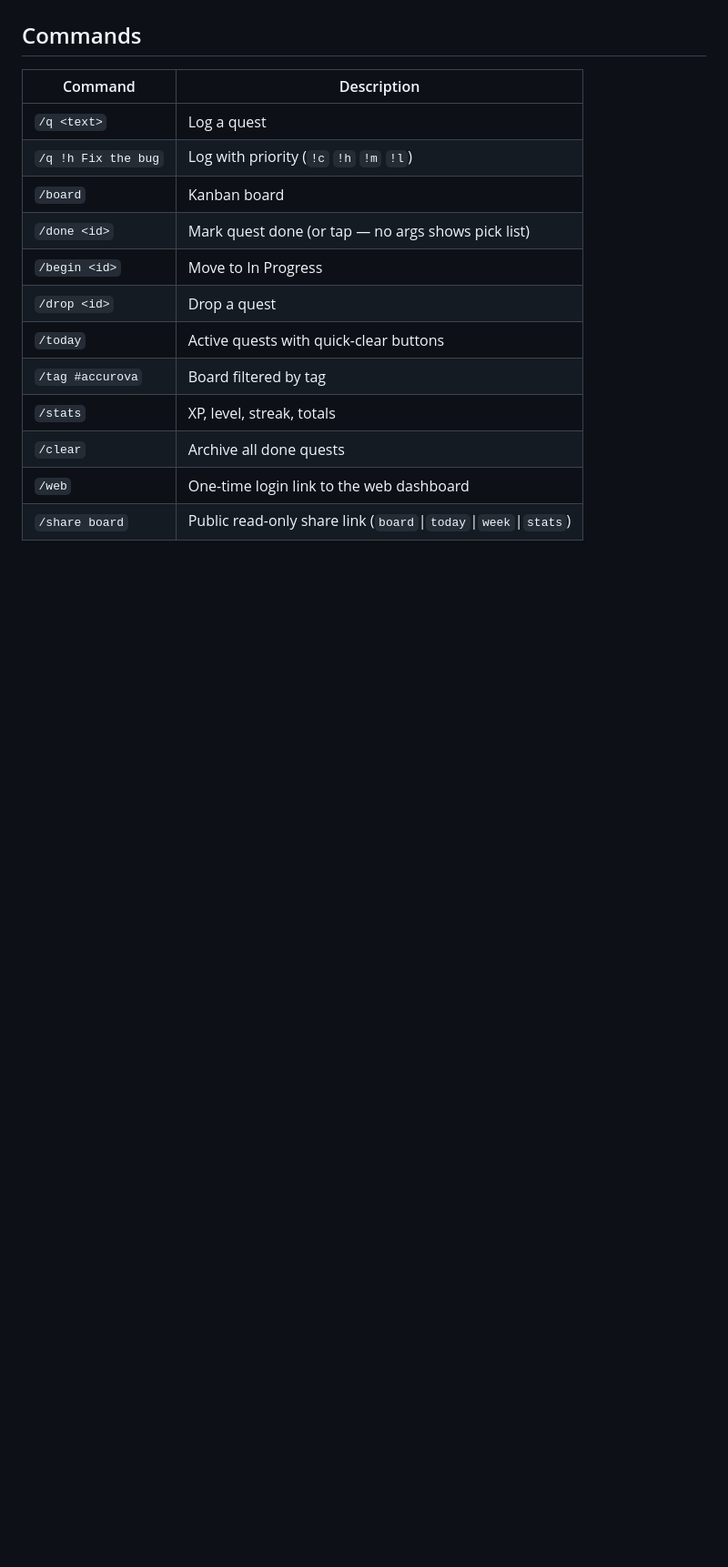
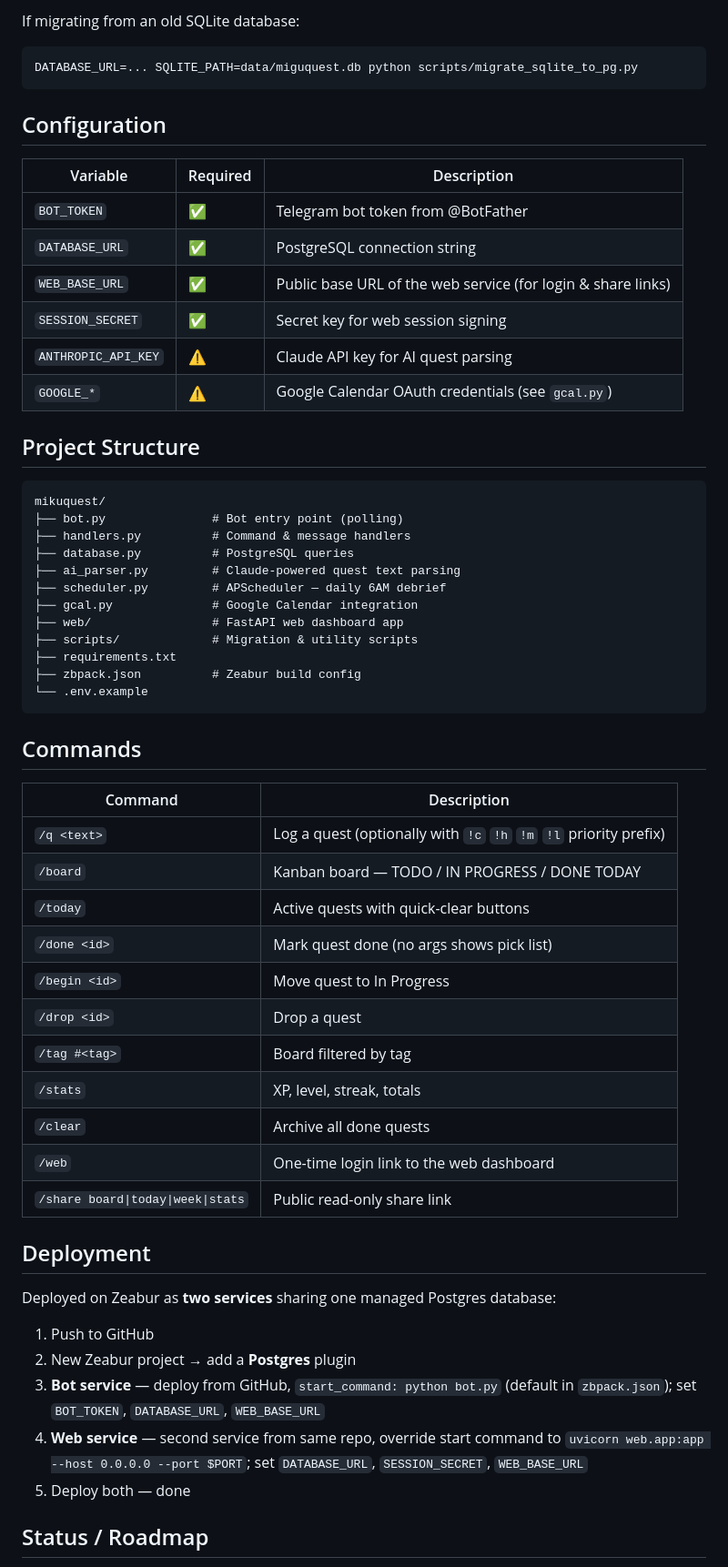
Before and after one commit to TheBooleanJulian/mikuquest, a Markdown page: README.md, the part around one of its changes. Shown at 91% size. Rendered like a GitHub page; blank space fills up the shorter version.

````diff
--- a/README.md
+++ b/README.md
@@ -23,17 +66,62 @@ Every message or forward becomes a quest. Complete quests, earn XP, level up. Da
+If migrating from an old SQLite database:
+
+```bash
+DATABASE_URL=... SQLITE_PATH=data/miguquest.db python scripts/migrate_sqlite_to_pg.py
+```
+
+## Configuration
+
+| Variable | Required | Description |
+|---|---|---|
+| `BOT_TOKEN` | ✅ | Telegram bot token from @BotFather |
+| `DATABASE_URL` | ✅ | PostgreSQL connection string |
+| `WEB_BASE_URL` | ✅ | Public base URL of the web service (for login & share links) |
+| `SESSION_SECRET` | ✅ | Secret key for web session signing |
+| `ANTHROPIC_API_KEY` | ⚠️ | Claude API key for AI quest parsing |
+| `GOOGLE_*` | ⚠️ | Google Calendar OAuth credentials (see `gcal.py`) |
+
+## Project Structure
+
+```
+mikuquest/
+├── bot.py               # Bot entry point (polling)
+├── handlers.py          # Command & message handlers
+├── database.py          # PostgreSQL queries
+├── ai_parser.py         # Claude-powered quest text parsing
+├── scheduler.py         # APScheduler — daily 6AM debrief
+├── gcal.py              # Google Calendar integration
+├── web/                 # FastAPI web dashboard app
+├── scripts/             # Migration & utility scripts
+├── requirements.txt
+├── zbpack.json          # Zeabur build config
+└── .env.example
+```
 
 ## Commands
 
 | Command | Description |
 |---|---|
-| `/q <text>` | Log a quest |
-| `/q !h Fix the bug` | Log with priority (`!c` `!h` `!m` `!l`) |
-| `/board` | Kanban board |
-| `/done <id>` | Mark quest done (or tap — no args shows pick list) |
-| `/begin <id>` | Move to In Progress |
+| `/q <text>` | Log a quest (optionally with `!c` `!h` `!m` `!l` priority prefix) |
+| `/board` | Kanban board — TODO / IN PROGRESS / DONE TODAY |
+| `/today` | Active quests with quick-clear buttons |
+| `/done <id>` | Mark quest done (no args shows pick list) |
+| `/begin <id>` | Move quest to In Progress |
 | `/drop <id>` | Drop a quest |
-| `/today` | Active quests with quick-clear buttons |
-| `/tag #accurova` | Board filtered by tag |
+| `/tag #<tag>` | Board filtered by tag |
 | `/stats` | XP, level, streak, totals |
 | `/clear` | Archive all done quests |
 | `/web` | One-time login link to the web dashboard |
-| `/share board` | Public read-only share link (`board`\|`today`\|`week`\|`stats`) |
+| `/share board\|today\|week\|stats` | Public read-only share link |
+
+## Deployment
+
+Deployed on Zeabur as **two services** sharing one managed Postgres database:
+
+1. Push to GitHub
+2. New Zeabur project → add a **Postgres** plugin
+3. **Bot service** — deploy from GitHub, `start_command: python bot.py` (default in `zbpack.json`); set `BOT_TOKEN`, `DATABASE_URL`, `WEB_BASE_URL`
+4. **Web service** — second service from same repo, override start command to `uvicorn web.app:app --host 0.0.0.0 --port $PORT`; set `DATABASE_URL`, `SESSION_SECRET`, `WEB_BASE_URL`
+5. Deploy both — done
+
+## Status / Roadmap
+
````
Also changed, not shown: other parts of README.md (+79 -92 lines).
